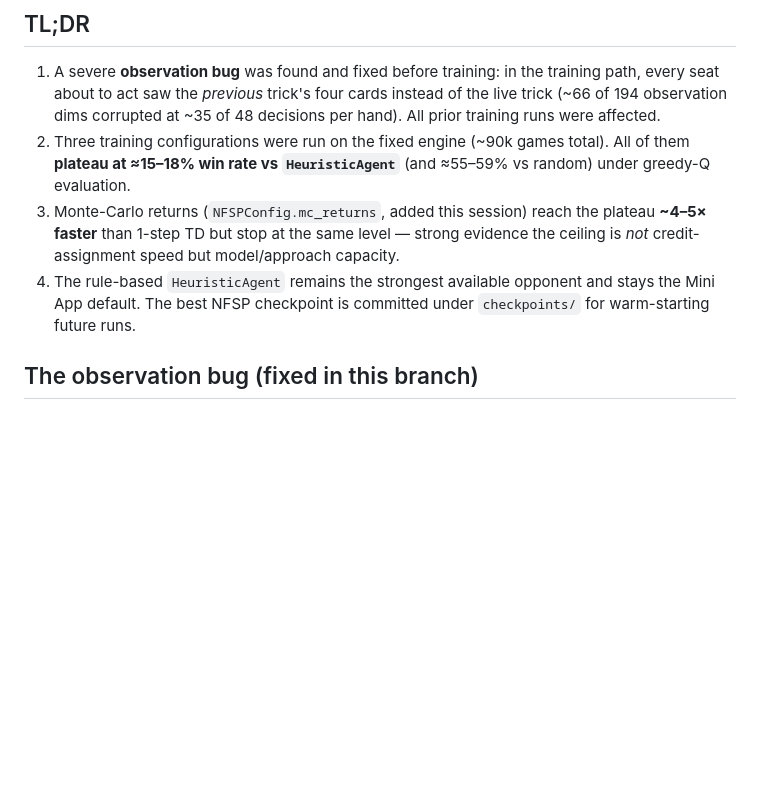
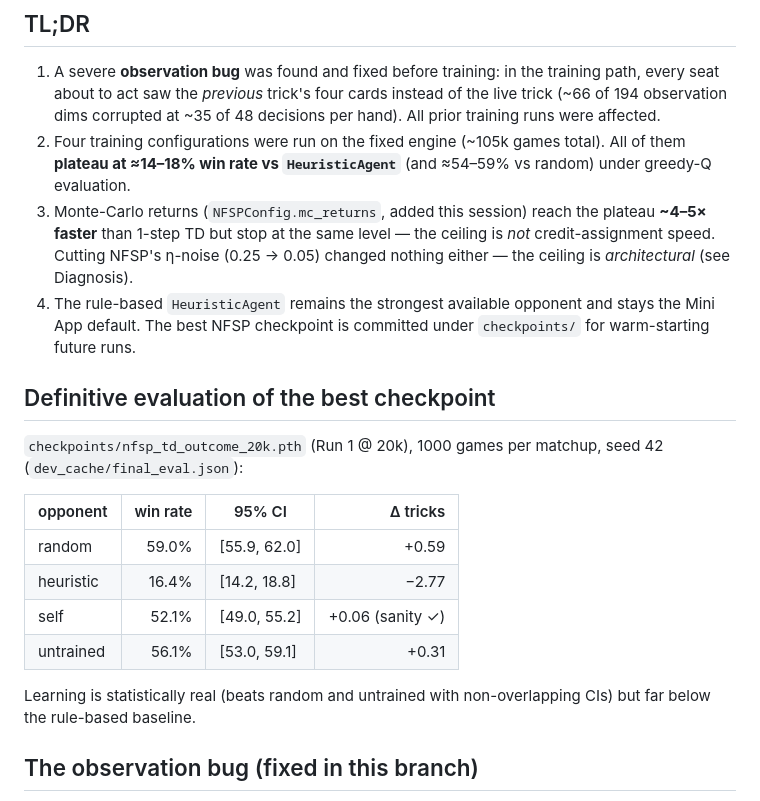
Before and after one commit to farshadpasbani/Hokm, a Markdown page: TRAINING_REPORT.md, the part around one of its changes. Drawn GitHub-style; blank space fills up the shorter version.

```diff
--- a/TRAINING_REPORT.md
+++ b/TRAINING_REPORT.md
@@ -9,16 +9,32 @@ CPU-only container, 4 cores, ~12–15 games/s training throughput.
    training path, every seat about to act saw the *previous* trick's four
    cards instead of the live trick (~66 of 194 observation dims corrupted at
    ~35 of 48 decisions per hand). All prior training runs were affected.
-2. Three training configurations were run on the fixed engine (~90k games
-   total). All of them **plateau at ≈15–18% win rate vs `HeuristicAgent`**
-   (and ≈55–59% vs random) under greedy-Q evaluation.
+2. Four training configurations were run on the fixed engine (~105k games
+   total). All of them **plateau at ≈14–18% win rate vs `HeuristicAgent`**
+   (and ≈54–59% vs random) under greedy-Q evaluation.
 3. Monte-Carlo returns (`NFSPConfig.mc_returns`, added this session) reach
    the plateau **~4–5× faster** than 1-step TD but stop at the same level —
-   strong evidence the ceiling is *not* credit-assignment speed but
-   model/approach capacity.
+   the ceiling is *not* credit-assignment speed. Cutting NFSP's η-noise
+   (0.25 → 0.05) changed nothing either — the ceiling is *architectural*
+   (see Diagnosis).
 4. The rule-based `HeuristicAgent` remains the strongest available opponent
    and stays the Mini App default. The best NFSP checkpoint is committed
    under `checkpoints/` for warm-starting future runs.
+
+## Definitive evaluation of the best checkpoint
+
+`checkpoints/nfsp_td_outcome_20k.pth` (Run 1 @ 20k), 1000 games per
+matchup, seed 42 (`dev_cache/final_eval.json`):
+
+| opponent  | win rate | 95% CI        | Δ tricks |
+|-----------|---------:|---------------|---------:|
+| random    | 59.0%    | [55.9, 62.0]  | +0.59 |
+| heuristic | 16.4%    | [14.2, 18.8]  | −2.77 |
+| self      | 52.1%    | [49.0, 55.2]  | +0.06 (sanity ✓) |
+| untrained | 56.1%    | [53.0, 59.1]  | +0.31 |
+
+Learning is statistically real (beats random and untrained with
+non-overlapping CIs) but far below the rule-based baseline.
 
 ## The observation bug (fixed in this branch)
 
```
Also changed, not shown: other parts of TRAINING_REPORT.md (+57 -30 lines).
